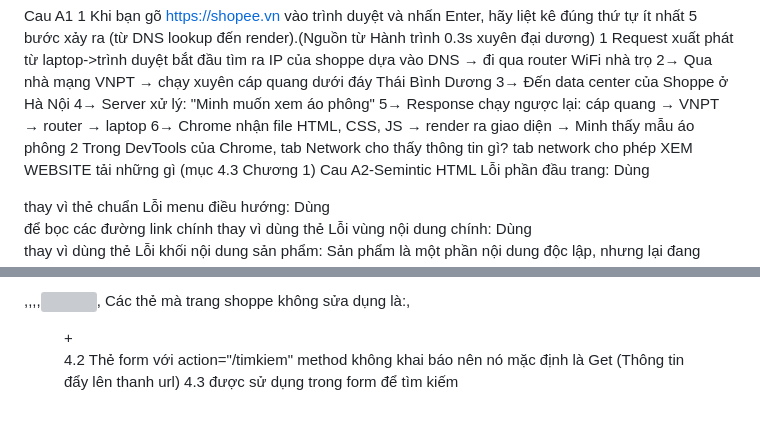
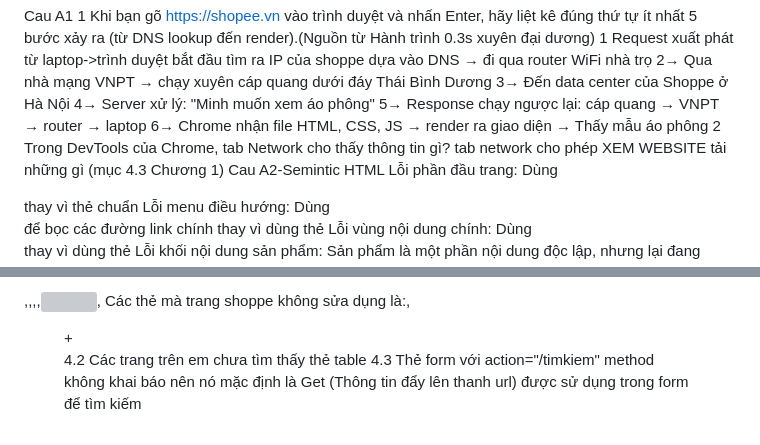
Before and after one commit to NHBan/CSE391_NguyenHaiBan_2451170864, a Markdown page: PBT_01/answers.md, 2 parts joined by grey strips. Drawn GitHub-style; grey boxes are pictures that could not be loaded.

Commit message:
Sua lai noi dung cau tra loi

```diff
--- a/PBT_01/answers.md
+++ b/PBT_01/answers.md
@@ -6,7 +6,7 @@ Cau A1
     3→ Đến data center của Shoppe ở Hà Nội
     4→ Server xử lý: "Minh muốn xem áo phông"
     5→ Response chạy ngược lại: cáp quang → VNPT → router → laptop
-    6→ Chrome nhận file HTML, CSS, JS → render ra giao diện → Minh thấy mẫu áo phông
+    6→ Chrome nhận file HTML, CSS, JS → render ra giao diện →  Thấy mẫu áo phông
 2 Trong DevTools của Chrome, tab Network cho thấy thông tin gì?
         tab network cho phép XEM WEBSITE tải những gì (mục 4.3 Chương 1)
 Cau A2-Semintic HTML
@@ -72,6 +72,7 @@ Câu A4
 Phần B bài B4
 4.1 Các thẻ được sử dụng trong screenshot là:<div>,<section>,<picture>,<source>,<img>,<a>
 Các thẻ mà trang shoppe không sửa dụng là:<artical>,<figure>+<figcaption>
-4.2  Thẻ form với action="/timkiem"
+4.2 Các trang trên em chưa tìm thấy thẻ table
+4.3  Thẻ form với action="/timkiem"
 method không khai báo nên nó mặc định là Get (Thông tin đẩy lên thanh url)
-4.3 <input type="text"> được sử dụng trong form để tìm kiếm
+ <input type="text"> được sử dụng trong form để tìm kiếm
```
